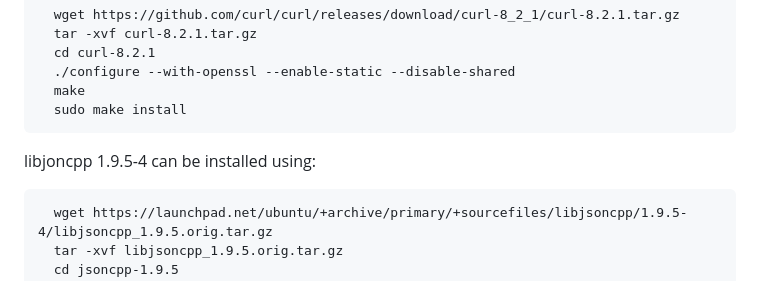
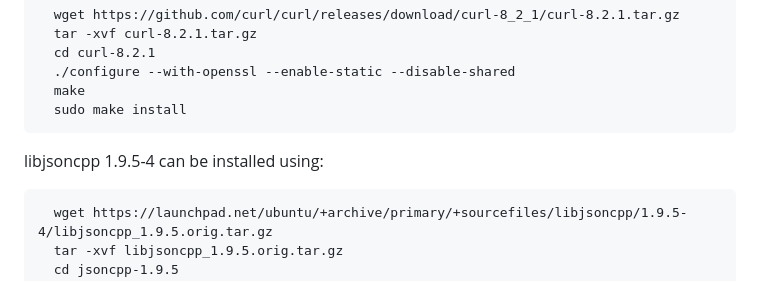
Before and after one commit to KonklaveTtv/VenueSender, a Markdown page: README.md, the part around the change. Drawn GitHub-style.

```diff
--- a/README.md
+++ b/README.md
@@ -45,7 +45,7 @@ Curl v8.2.1 when installing from source must be run like this:
       make
       sudo make install
 
-libjoncpp 1.9.5-4 can be installed using:
+libjsoncpp 1.9.5-4 can be installed using:
 
       wget https://launchpad.net/ubuntu/+archive/primary/+sourcefiles/libjsoncpp/1.9.5-4/libjsoncpp_1.9.5.orig.tar.gz
       tar -xvf libjsoncpp_1.9.5.orig.tar.gz
```
